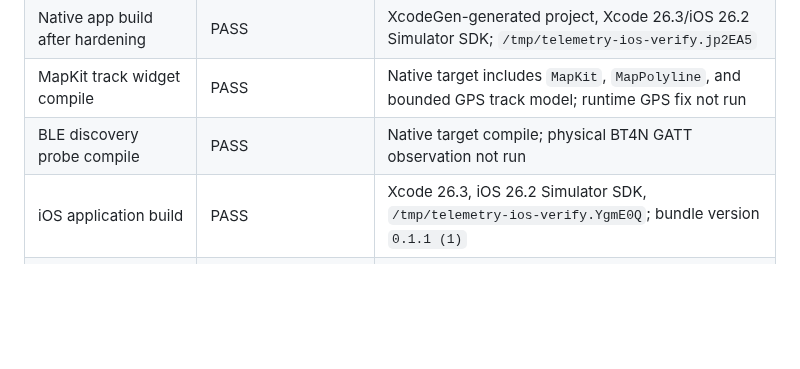
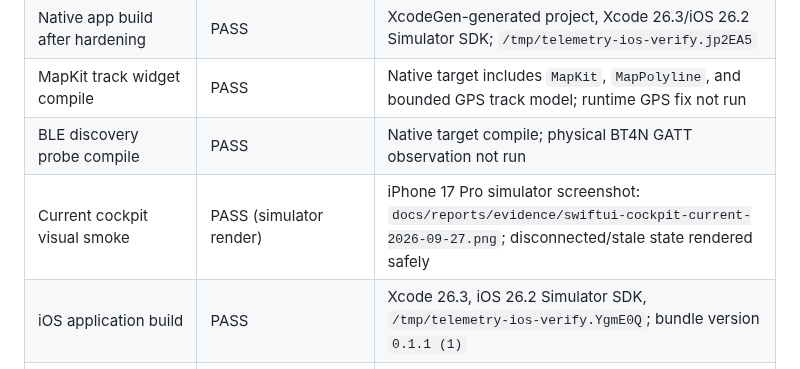
Before and after one commit to doosanofficial-ui/WebDashboard, a Markdown page: docs/reports/commercial-readiness-2026-09-26.md, the part around the change. Rendered like a GitHub page; blank space fills up the shorter version.

Commit message:
docs: record current cockpit visual smoke

```diff
--- a/docs/reports/commercial-readiness-2026-09-26.md
+++ b/docs/reports/commercial-readiness-2026-09-26.md
@@ -81,6 +81,7 @@ Current native development version: `0.1.1` (build `1`).
 | Native app build after hardening | PASS | XcodeGen-generated project, Xcode 26.3/iOS 26.2 Simulator SDK; `/tmp/telemetry-ios-verify.jp2EA5` |
 | MapKit track widget compile | PASS | Native target includes `MapKit`, `MapPolyline`, and bounded GPS track model; runtime GPS fix not run |
 | BLE discovery probe compile | PASS | Native target compile; physical BT4N GATT observation not run |
+| Current cockpit visual smoke | PASS (simulator render) | iPhone 17 Pro simulator screenshot: `docs/reports/evidence/swiftui-cockpit-current-2026-09-27.png`; disconnected/stale state rendered safely |
 | iOS application build | PASS | Xcode 26.3, iOS 26.2 Simulator SDK, `/tmp/telemetry-ios-verify.YgmE0Q`; bundle version `0.1.1 (1)` |
 | Server tests | PASS, 65 tests | `/tmp/webdashboard-verify-20260924.Z9wDKb/python/bin/python -m unittest discover -s server/tests -p 'test*.py'` |
 | GPS/web contract tests | PASS, 28 tests | `node --experimental-vm-modules --test scripts/tests/gps-data-integrity.test.mjs` |
```
Also changed, not shown: docs/reports/evidence/swiftui-cockpit-current-2026-09-27.png (added).
